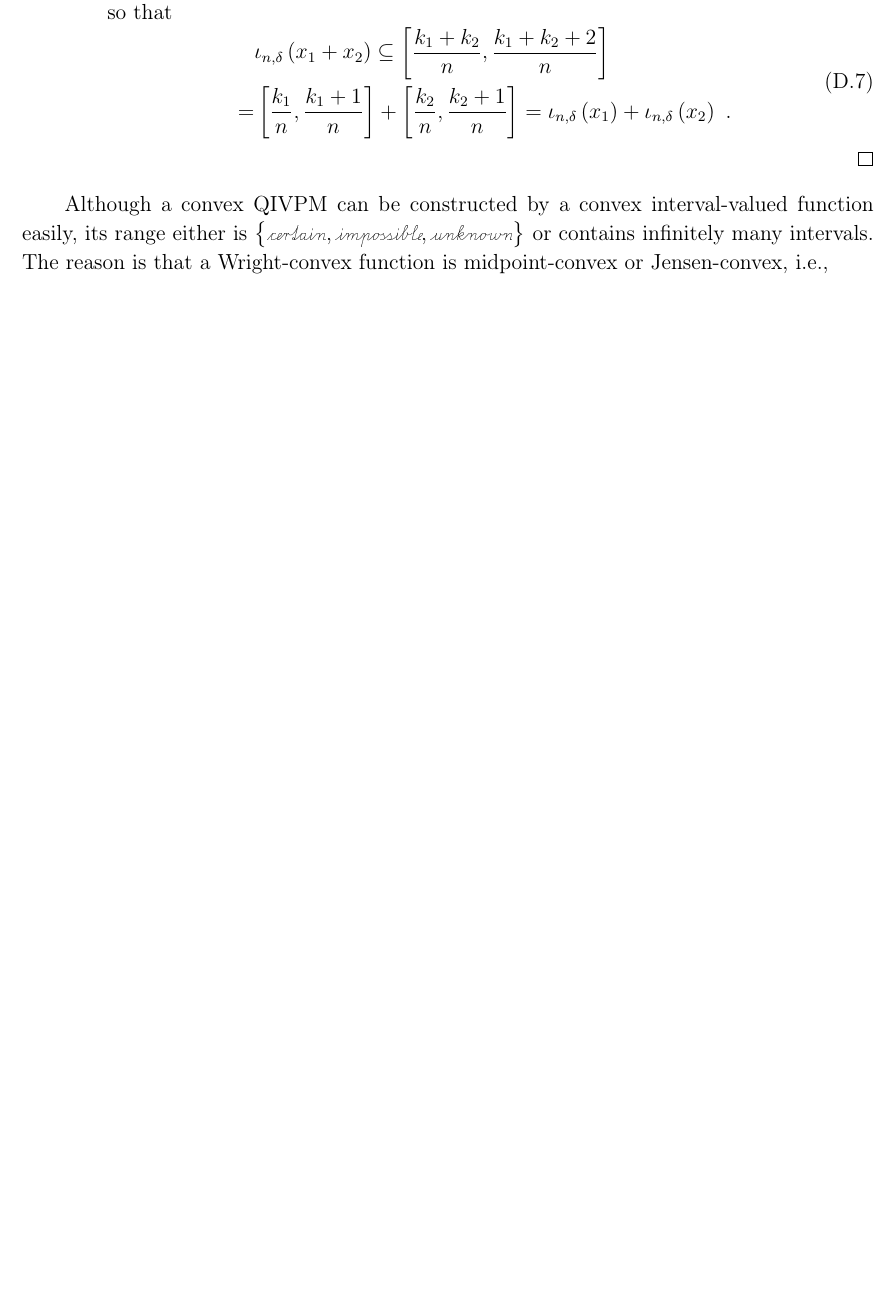
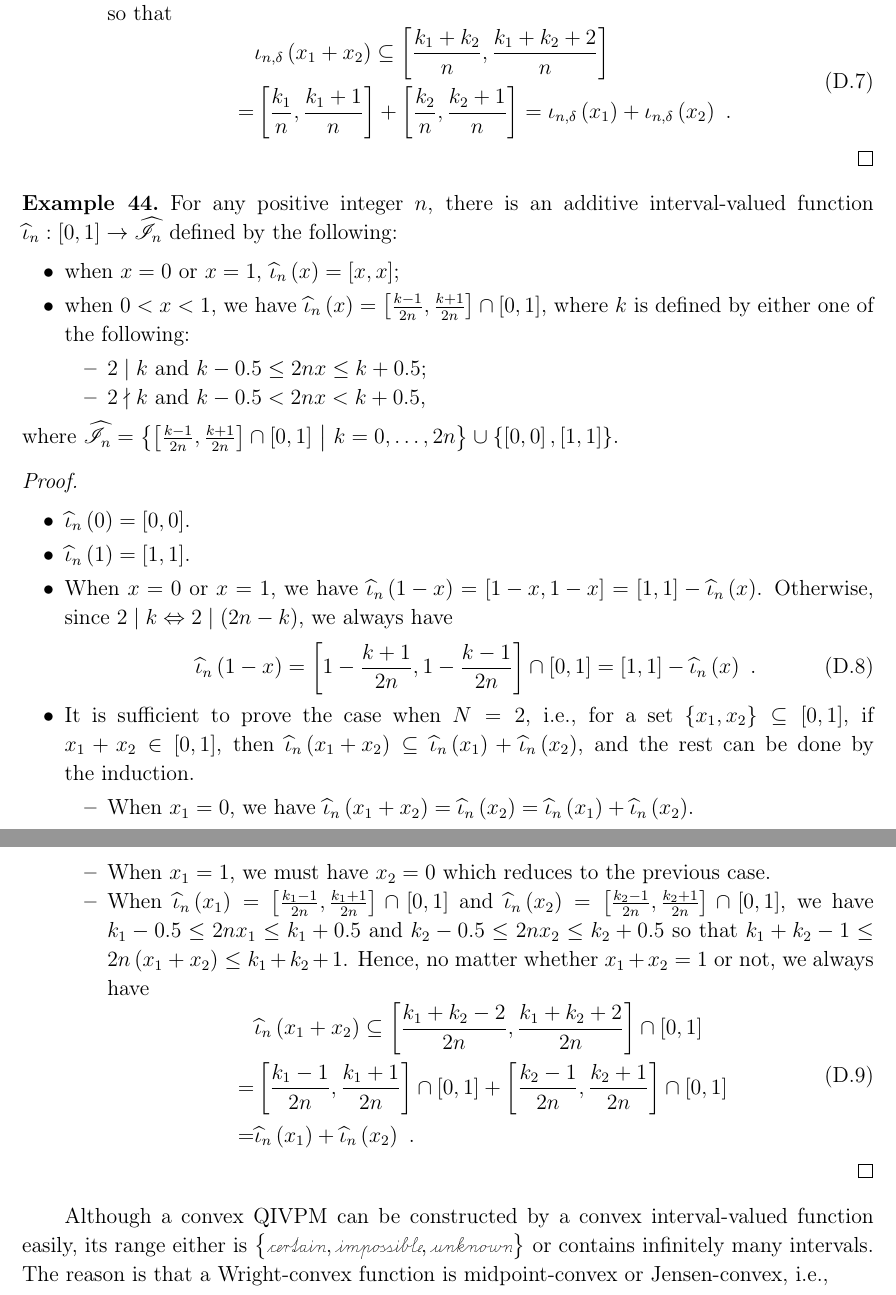
Before and after one commit to yuttai/Contextuality-and-Nonlocality-in-Discrete-Quantum-Theory, a LaTeX paper (prop_iop.tex): part of page 33 of 50 before the commit and two parts of pages 33 and 34 of 51 after it, the two joined at a grey line, cut so that both start at the same text, the shorter picture padded with empty space. Compiled offline with pdfLaTeX.

Commit message:
prop_iop.tex \subsection{From Real-valued to Interval-valued I} Updating

```diff
--- a/prop_iop.tex
+++ b/prop_iop.tex
@@ -1930,6 +1930,51 @@ so that
 \begin{equation}\eqalign{
 & \iota_{n,\delta}\left(x_{1}+x_{2}\right)\subseteq\left[\frac{k_{1}+k_{2}}{n},\frac{k_{1}+k_{2}+2}{n}\right]\\
 = &\left[\frac{k_{1}}{n},\frac{k_{1}+1}{n}\right]+\left[\frac{k_{2}}{n},\frac{k_{2}+1}{n}\right]=\iota_{n,\delta}\left(x_{1}\right)+\iota_{n,\delta}\left(x_{2}\right)\textrm{ .}
+}\end{equation}
+\end{itemize}
+\end{itemize}
+\end{proof}
+
+\begin{example}For any positive integer~$n$, there is an additive
+interval-valued function\nb$\widehat{\iota}_{n}:\left[0,1\right]\rightarrow\widehat{\mathscr{I}}_{n}$
+defined by the following:
+\begin{itemize}
+\item when $x=0$ or $x=1$, $\widehat{\iota}_{n}\left(x\right)=\left[x,x\right]$;
+\item when $0<x<1$, we have $\widehat{\iota}_{n}\left(x\right)=\left[\frac{k-1}{2n},\frac{k+1}{2n}\right]\cap\left[0,1\right]$,
+where $k$ is defined by either one of the following:
+\begin{itemize}
+\item $2\mid k$ and $k-0.5\le2nx\le k+0.5$;
+\item $2\nmid k$ and $k-0.5<2nx<k+0.5$,
+\end{itemize}
+\end{itemize}
+where $\widehat{\mathscr{I}}_{n}=\set{\left[\frac{k-1}{2n},\frac{k+1}{2n}\right]\cap\left[0,1\right]}{k=0,\ldots,2n}\cup\left\{ \left[0,0\right],\left[1,1\right]\right\} $.\end{example}
+
+\begin{proof}~
+\begin{itemize}
+\item $\widehat{\iota}_{n}\left(0\right)=\left[0,0\right]$.
+\item $\widehat{\iota}_{n}\left(1\right)=\left[1,1\right]$.
+\item When $x=0$ or $x=1$, we have $\widehat{\iota}_{n}\left(1-x\right)=\left[1-x,1-x\right]=\left[1,1\right]-\widehat{\iota}_{n}\left(x\right)$.
+Otherwise, since $2\mid k\Leftrightarrow2\mid\left(2n-k\right)$,
+we always have
+\begin{equation}
+\widehat{\iota}_{n}\left(1-x\right)=\left[1-\frac{k+1}{2n},1-\frac{k-1}{2n}\right]\cap\left[0,1\right]=\left[1,1\right]-\widehat{\iota}_{n}\left(x\right)\textrm{ .}
+\end{equation}
+\item It is sufficient to prove the case when $N=2$, i.e., for a set $\left\{ x_{1},x_{2}\right\} \subseteq\left[0,1\right]$,
+if $x_{1}+x_{2}\in\left[0,1\right]$, then $\widehat{\iota}_{n}\left(x_{1}+x_{2}\right)\subseteq\widehat{\iota}_{n}\left(x_{1}\right)+\widehat{\iota}_{n}\left(x_{2}\right)$,
+and the rest can be done by the induction.
+\begin{itemize}
+\item When $x_{1}=0$, we have $\widehat{\iota}_{n}\left(x_{1}+x_{2}\right)=\widehat{\iota}_{n}\left(x_{2}\right)=\widehat{\iota}_{n}\left(x_{1}\right)+\widehat{\iota}_{n}\left(x_{2}\right)$.
+\item When $x_{1}=1$, we must have $x_{2}=0$ which reduces to the previous
+case.
+\item When $\widehat{\iota}_{n}\left(x_{1}\right)=\left[\frac{k_{1}-1}{2n},\frac{k_{1}+1}{2n}\right]\cap\left[0,1\right]$
+and $\widehat{\iota}_{n}\left(x_{2}\right)=\left[\frac{k_{2}-1}{2n},\frac{k_{2}+1}{2n}\right]\cap\left[0,1\right]$,
+we have $k_{1}-0.5\le2nx_{1}\le k_{1}+0.5$ and $k_{2}-0.5\le2nx_{2}\le k_{2}+0.5$
+so that $k_{1}+k_{2}-1\le2n\left(x_{1}+x_{2}\right)\le k_{1}+k_{2}+1$.
+Hence, no matter whether $x_{1}+x_{2}=1$ or not, we always have
+\begin{equation}\eqalign{
+& \widehat{\iota}_{n}\left(x_{1}+x_{2}\right)\subseteq\left[\frac{k_{1}+k_{2}-2}{2n},\frac{k_{1}+k_{2}+2}{2n}\right]\cap\left[0,1\right]\\
+= &\left[\frac{k_{1}-1}{2n},\frac{k_{1}+1}{2n}\right]\cap\left[0,1\right]+\left[\frac{k_{2}-1}{2n},\frac{k_{2}+1}{2n}\right]\cap\left[0,1\right]\\
+= &\widehat{\iota}_{n}\left(x_{1}\right)+\widehat{\iota}_{n}\left(x_{2}\right)\textrm{ .}
 }\end{equation}
 \end{itemize}
 \end{itemize}
```
Also changed, not shown: 1 other file.
